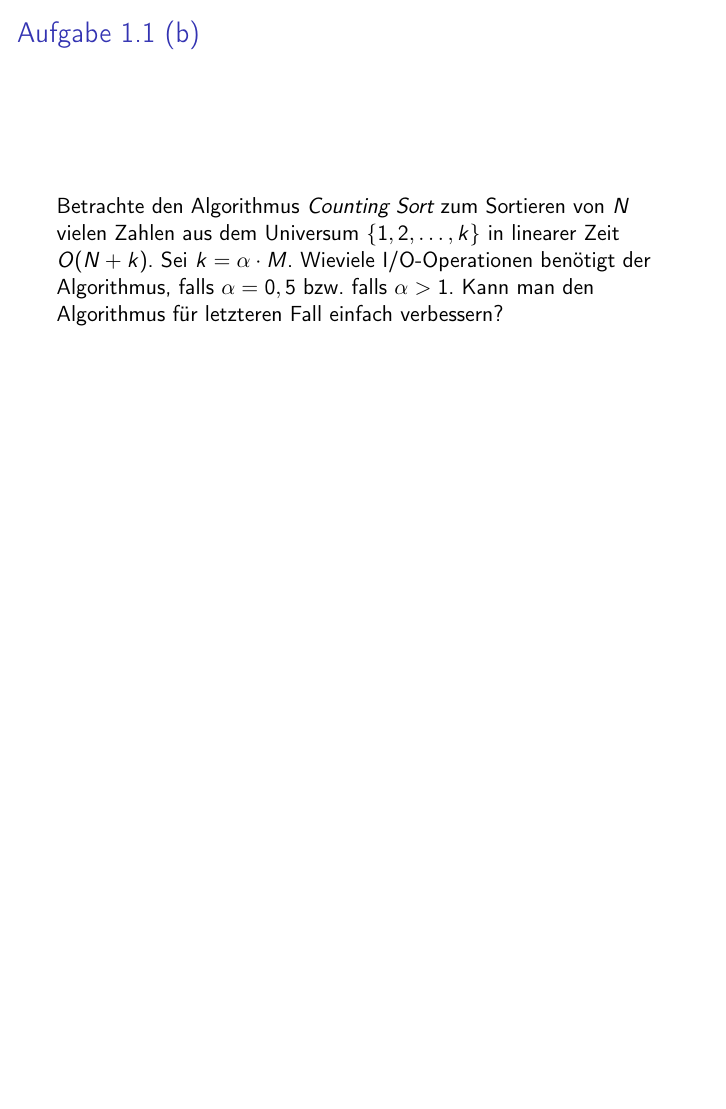
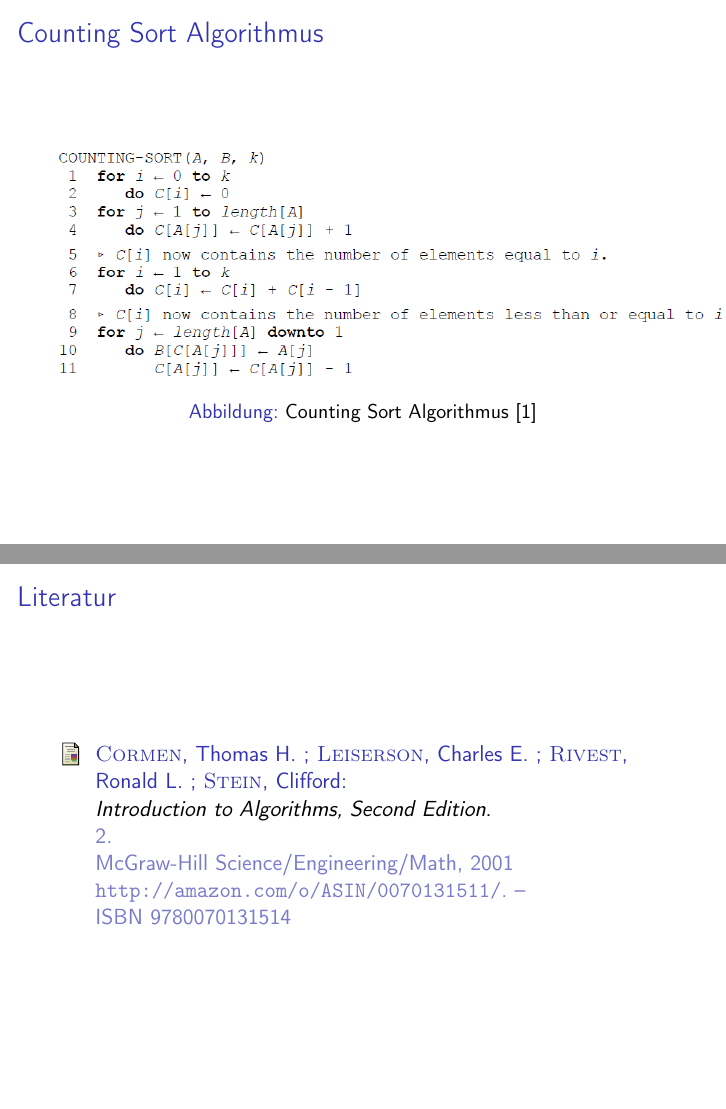
Before and after one commit to doofy/ae2015, LaTeX slides (uebung01/blatt01.tex): page 14 of 14 before the commit and pages 15 and 16 of 16 after it, the two joined at a grey line, the shorter picture padded with empty space. Compiled offline with pdfLaTeX.

Commit message:
counting sort algorithm slide

```diff
--- a/uebung01/blatt01.tex
+++ b/uebung01/blatt01.tex
@@ -18,6 +18,7 @@
 \tikzstyle{block3} = [draw,fill=white,minimum size=2em]
 
 \usepackage{ifthen}
+\usepackage{graphicx}
 
 \title{Übungsblatt 1}
 \subtitle{Algorithm Engineering}
@@ -161,4 +162,20 @@
   Kann man den Algorithmus für letzteren Fall einfach verbessern?
 \end{frame}
 
+\begin{frame}
+  \frametitle{Counting Sort Algorithmus}
+  \begin{figure}[htb]
+    \centering
+    \includegraphics[width=1.1\textwidth]{img/counting-sort}
+    \caption{Counting Sort Algorithmus \cite{CormenLeisersonRivestStein200107}} % Seite 148
+  \end{figure}
+\end{frame}
+
+\begin{frame}
+  \frametitle{Literatur}
+
+  \bibliography{referenzen}
+  \bibliographystyle{unsrtdin}
+\end{frame}
+
 \end{document}
```
Also changed, not shown: uebung01/referenzen.bib (added, +12 -0 lines), uebung01/img/counting-sort.png (added), 1 other file.
